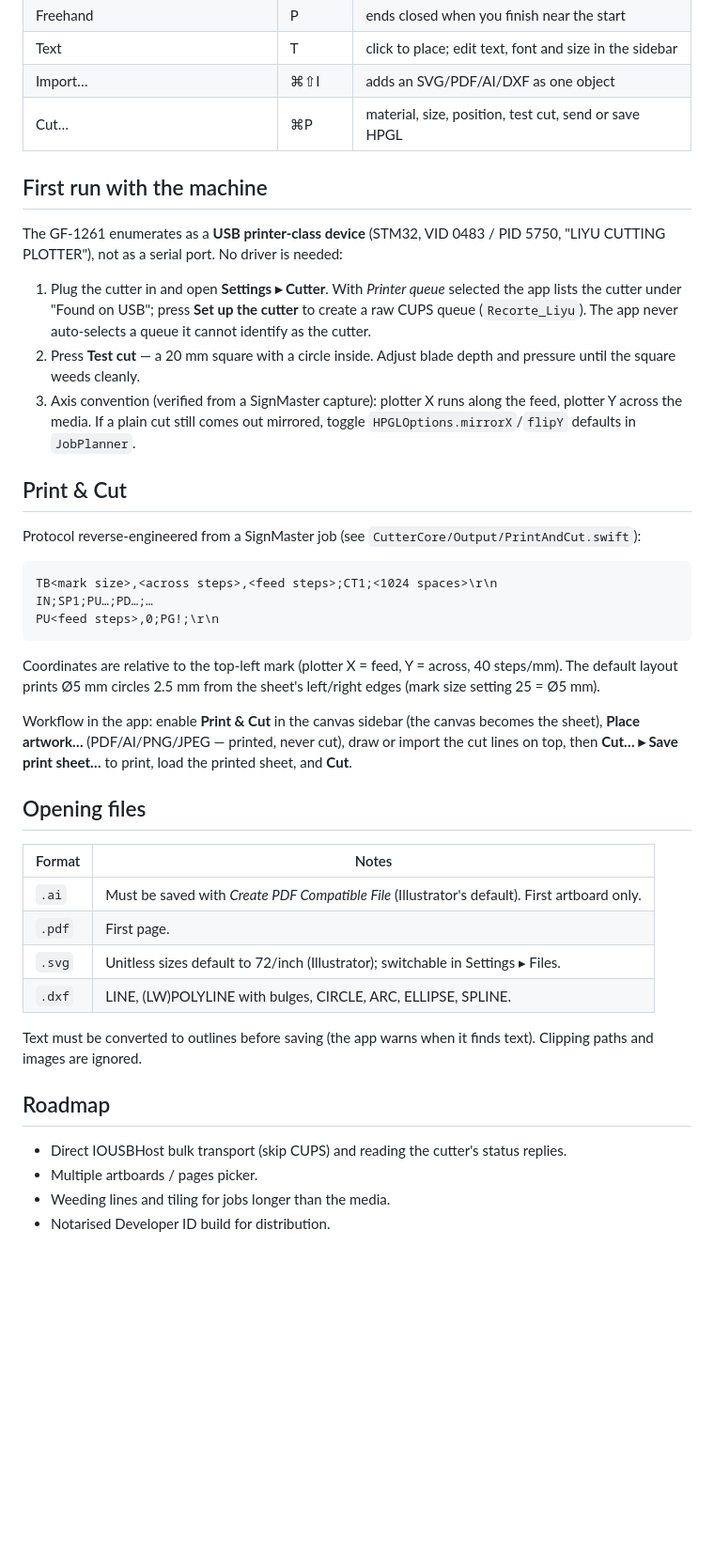
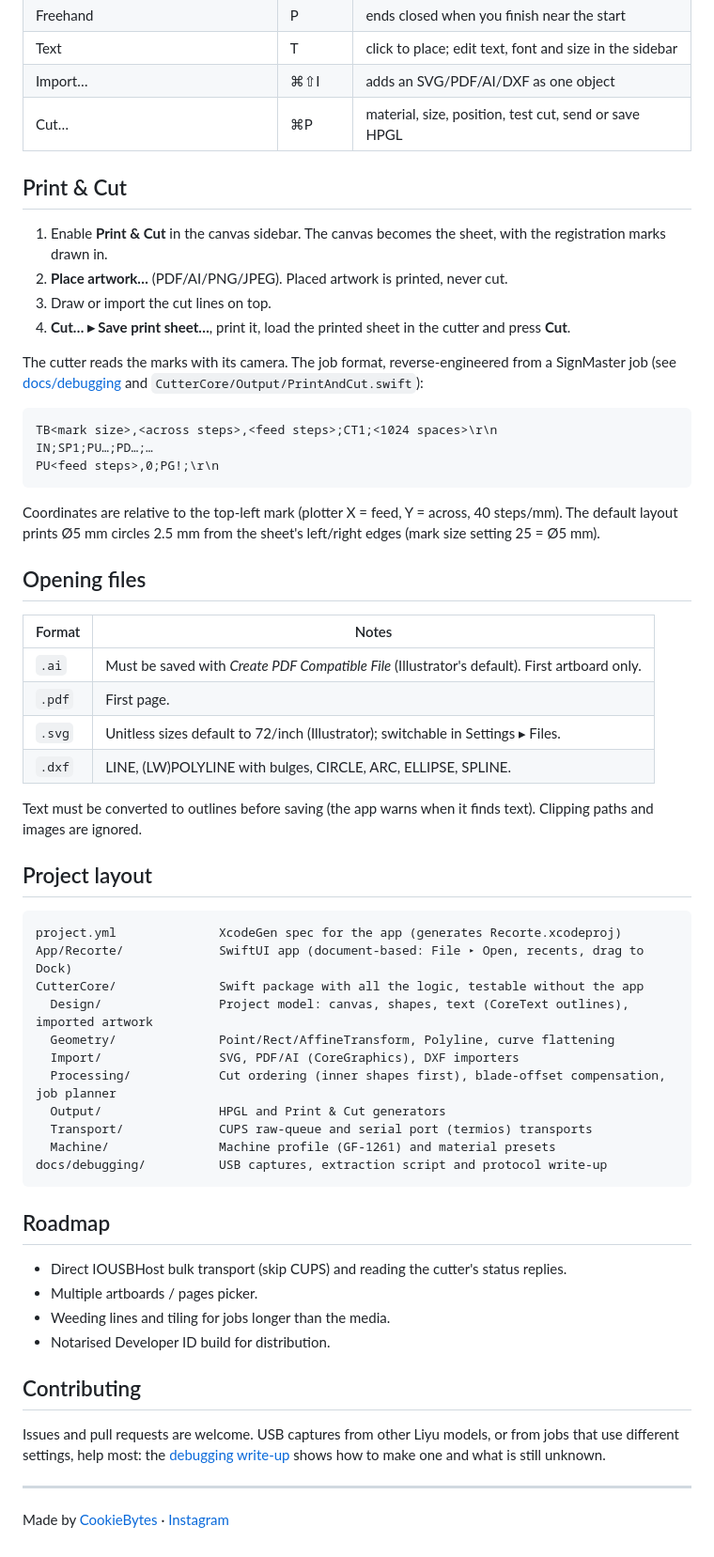
Before and after one commit to cookiebytespt/Recorte, a Markdown page: README.md, the part around one of its changes. Shown at 94% size. Rendered like a GitHub page; blank space fills up the shorter version.

````diff
--- a/README.md
+++ b/README.md
@@ -46,24 +67,17 @@ Core tests (no Xcode project needed): `cd CutterCore && swift test`.
 | Import… | ⌘⇧I | adds an SVG/PDF/AI/DXF as one object |
 | Cut… | ⌘P | material, size, position, test cut, send or save HPGL |
 
-## First run with the machine
-
-The GF-1261 enumerates as a **USB printer-class device** (STM32, VID 0483 / PID 5750,
-"LIYU CUTTING PLOTTER"), not as a serial port. No driver is needed:
-
-1. Plug the cutter in and open **Settings ▸ Cutter**. With *Printer queue* selected the
-   app lists the cutter under "Found on USB"; press **Set up the cutter** to create a raw
-   CUPS queue (`Recorte_Liyu`). The app never auto-selects a queue it cannot identify
-   as the cutter.
-2. Press **Test cut** — a 20 mm square with a circle inside. Adjust blade depth and
-   pressure until the square weeds cleanly.
-3. Axis convention (verified from a SignMaster capture): plotter X runs along the feed,
-   plotter Y across the media. If a plain cut still comes out mirrored, toggle
-   `HPGLOptions.mirrorX`/`flipY` defaults in `JobPlanner`.
-
 ## Print & Cut
 
-Protocol reverse-engineered from a SignMaster job (see `CutterCore/Output/PrintAndCut.swift`):
+1. Enable **Print & Cut** in the canvas sidebar. The canvas becomes the sheet, with the
+   registration marks drawn in.
+2. **Place artwork…** (PDF/AI/PNG/JPEG). Placed artwork is printed, never cut.
+3. Draw or import the cut lines on top.
+4. **Cut… ▸ Save print sheet…**, print it, load the printed sheet in the cutter and press **Cut**.
+
+The cutter reads the marks with its camera. The job format, reverse-engineered from a
+SignMaster job (see [docs/debugging](docs/debugging/README.md) and
+`CutterCore/Output/PrintAndCut.swift`):
 
 ```
 TB<mark size>,<across steps>,<feed steps>;CT1;<1024 spaces>\r\n
@@ -74,10 +88,6 @@ PU<feed steps>,0;PG!;\r\n
 Coordinates are relative to the top-left mark (plotter X = feed, Y = across, 40 steps/mm).
 The default layout prints Ø5 mm circles 2.5 mm from the sheet's left/right edges
 (mark size setting 25 = Ø5 mm).
-
-Workflow in the app: enable **Print & Cut** in the canvas sidebar (the canvas becomes the
-sheet), **Place artwork…** (PDF/AI/PNG/JPEG — printed, never cut), draw or import the cut
-lines on top, then **Cut… ▸ Save print sheet…** to print, load the printed sheet, and **Cut**.
 
 ## Opening files
 
@@ -91,9 +101,35 @@ lines on top, then **Cut… ▸ Save print sheet…** to print, load the printed
 Text must be converted to outlines before saving (the app warns when it finds text).
 Clipping paths and images are ignored.
 
+## Project layout
+
+```
+project.yml              XcodeGen spec for the app (generates Recorte.xcodeproj)
+App/Recorte/             SwiftUI app (document-based: File ▸ Open, recents, drag to Dock)
+CutterCore/              Swift package with all the logic, testable without the app
+  Design/                Project model: canvas, shapes, text (CoreText outlines), imported artwork
+  Geometry/              Point/Rect/AffineTransform, Polyline, curve flattening
+  Import/                SVG, PDF/AI (CoreGraphics), DXF importers
+  Processing/            Cut ordering (inner shapes first), blade-offset compensation, job planner
+  Output/                HPGL and Print & Cut generators
+  Transport/             CUPS raw-queue and serial port (termios) transports
+  Machine/               Machine profile (GF-1261) and material presets
+docs/debugging/          USB captures, extraction script and protocol write-up
+```
+
 ## Roadmap
 
 - Direct IOUSBHost bulk transport (skip CUPS) and reading the cutter's status replies.
 - Multiple artboards / pages picker.
 - Weeding lines and tiling for jobs longer than the media.
 - Notarised Developer ID build for distribution.
+
+## Contributing
+
+Issues and pull requests are welcome. USB captures from other Liyu models, or from jobs that
+use different settings, help most: the [debugging write-up](docs/debugging/README.md) shows
+how to make one and what is still unknown.
+
+---
+
+Made by [CookieBytes](https://cookiebytes.pt) · [Instagram](https://www.instagram.com/cookiebytes.pt)
````
Also changed, not shown: other parts of README.md (+39 -18 lines), docs/debugging/README.md (added, +124 -0 lines), docs/debugging/print-and-cut-overlay.png (added), 9 other files.
